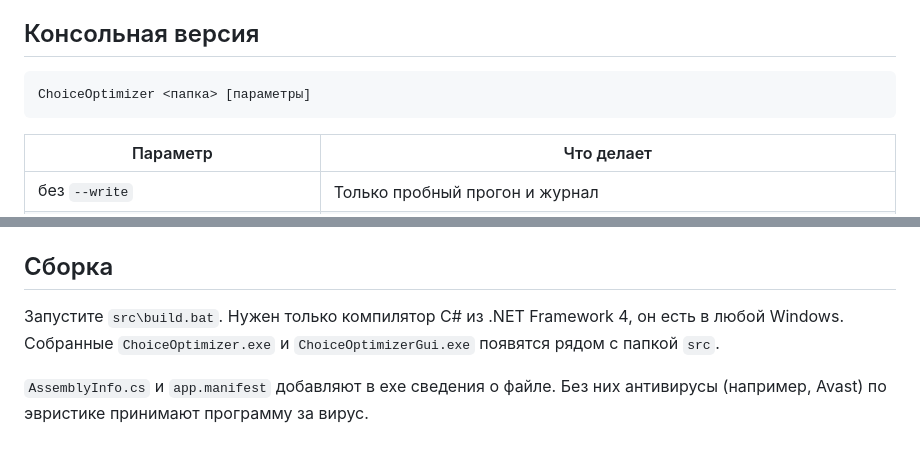
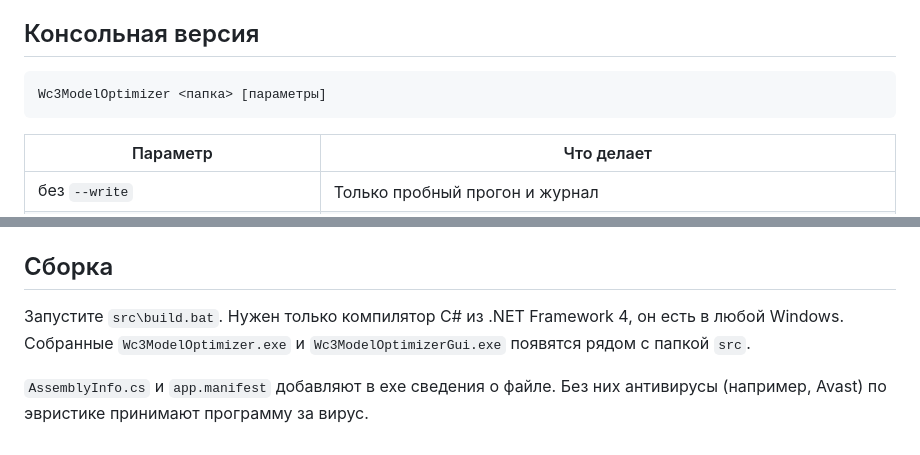
Before and after one commit to stasrusnak/ChoiceModelOptimizer, a Markdown page: README.md, 2 parts joined by grey strips. Rendered like a GitHub page.

````diff
--- a/README.md
+++ b/README.md
@@ -82,7 +91,7 @@
 ## Консольная версия
 
 ```
-ChoiceOptimizer <папка> [параметры]
+Wc3ModelOptimizer <папка> [параметры]
 ```
 
 | Параметр | Что делает |
@@ -109,6 +118,6 @@ ChoiceOptimizer <папка> [параметры]
 
 ## Сборка
 
-Запустите `src\build.bat`. Нужен только компилятор C# из .NET Framework 4, он есть в любой Windows. Собранные `ChoiceOptimizer.exe` и `ChoiceOptimizerGui.exe` появятся рядом с папкой `src`.
+Запустите `src\build.bat`. Нужен только компилятор C# из .NET Framework 4, он есть в любой Windows. Собранные `Wc3ModelOptimizer.exe` и `Wc3ModelOptimizerGui.exe` появятся рядом с папкой `src`.
 
 `AssemblyInfo.cs` и `app.manifest` добавляют в exe сведения о файле. Без них антивирусы (например, Avast) по эвристике принимают программу за вирус.
````
Also changed, not shown: other parts of README.md (+13 -4 lines), docs/main.png (added), docs/report.png (added), 9 other files.
